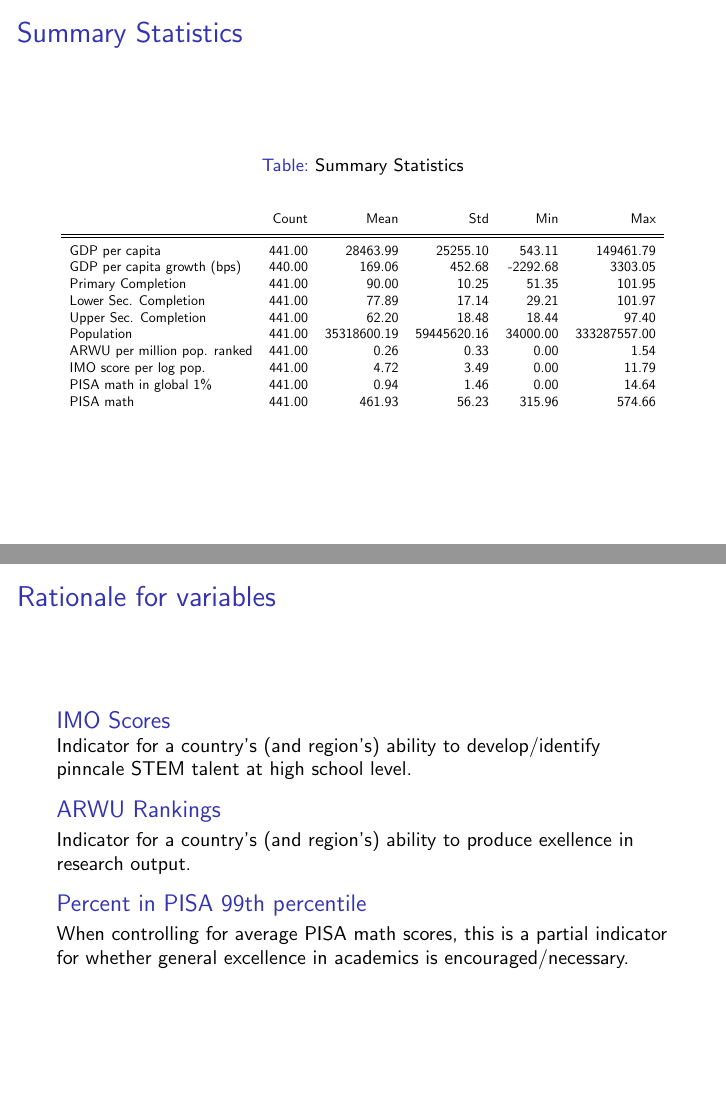
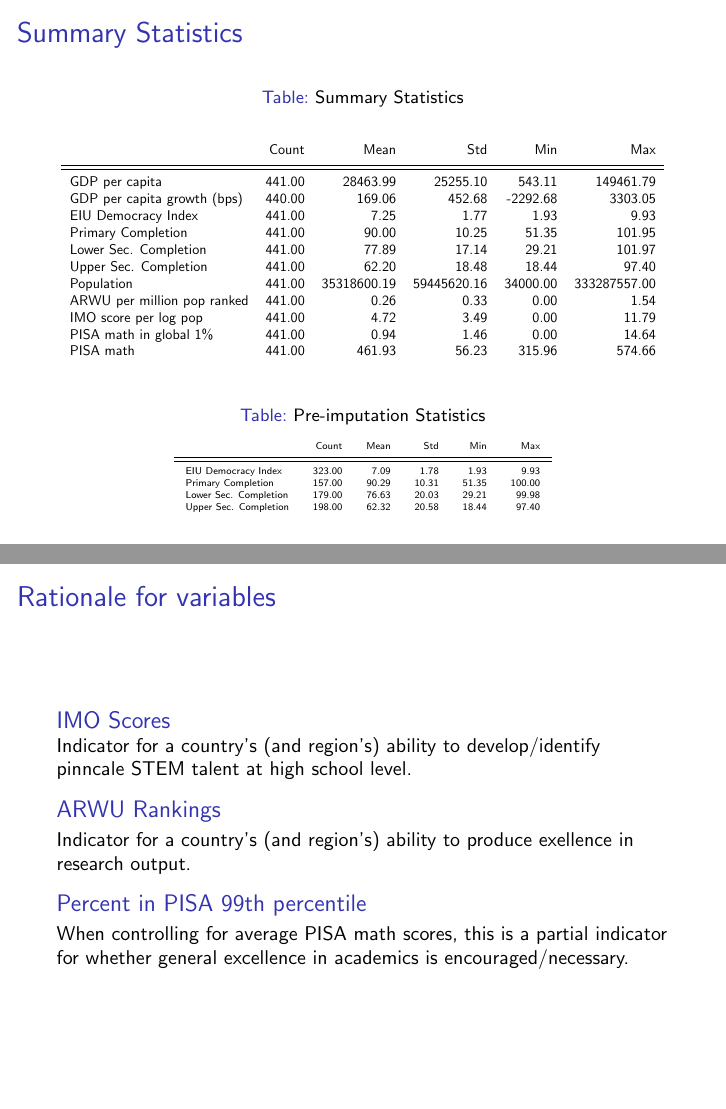
Before and after one commit to jamesxu123/econ442, LaTeX slides (presentation/main.tex): pages 14 and 15 of 22, joined at a grey line. Compiled offline with pdfLaTeX.

Commit message:
add pre imputation stats

```diff
--- a/presentation/main.tex
+++ b/presentation/main.tex
@@ -187,16 +187,30 @@
                 \hline \\[-1.8ex]
                GDP per capita & 441.00 & 28463.99 & 25255.10 & 543.11 & 149461.79 \\
                GDP per capita growth (bps) & 440.00 & 169.06 & 452.68 & -2292.68 & 3303.05 \\
+               EIU Democracy Index & 441.00 & 7.25 & 1.77 & 1.93 & 9.93 \\
                Primary Completion & 441.00 & 90.00 & 10.25 & 51.35 & 101.95 \\
                Lower Sec. Completion & 441.00 & 77.89 & 17.14 & 29.21 & 101.97 \\
                Upper Sec. Completion & 441.00 & 62.20 & 18.48 & 18.44 & 97.40 \\
                Population & 441.00 & 35318600.19 & 59445620.16 & 34000.00 & 333287557.00 \\
-            ARWU per million pop. ranked & 441.00 & 0.26 & 0.33 & 0.00 & 1.54 \\
-            IMO score per log pop. & 441.00 & 4.72 & 3.49 & 0.00 & 11.79 \\
+               ARWU per million pop ranked & 441.00 & 0.26 & 0.33 & 0.00 & 1.54 \\
+               IMO score per log pop & 441.00 & 4.72 & 3.49 & 0.00 & 11.79 \\
                PISA math in global 1\% & 441.00 & 0.94 & 1.46 & 0.00 & 14.64 \\
                PISA math & 441.00 & 461.93 & 56.23 & 315.96 & 574.66 \\
                \end{tabular}
         }
+    \end{table}
+    \begin{table}
+        \tiny
+        \caption{Pre-imputation Statistics}
+        \begin{tabular}{lrrrrr}
+         & Count & Mean & Std & Min & Max \\
+         \\[-1.8ex]\hline
+         \hline \\[-1.8ex]
+        EIU Democracy Index & 323.00 & 7.09 & 1.78 & 1.93 & 9.93 \\
+        Primary Completion & 157.00 & 90.29 & 10.31 & 51.35 & 100.00 \\
+        Lower Sec. Completion & 179.00 & 76.63 & 20.03 & 29.21 & 99.98 \\
+        Upper Sec. Completion & 198.00 & 62.32 & 20.58 & 18.44 & 97.40 \\
+        \end{tabular}
         \end{table}
 \end{frame}
 
```
Also changed, not shown: presentation/main.pdf, 1 other file. Lines whose indentation alone changed are shown as unchanged.
